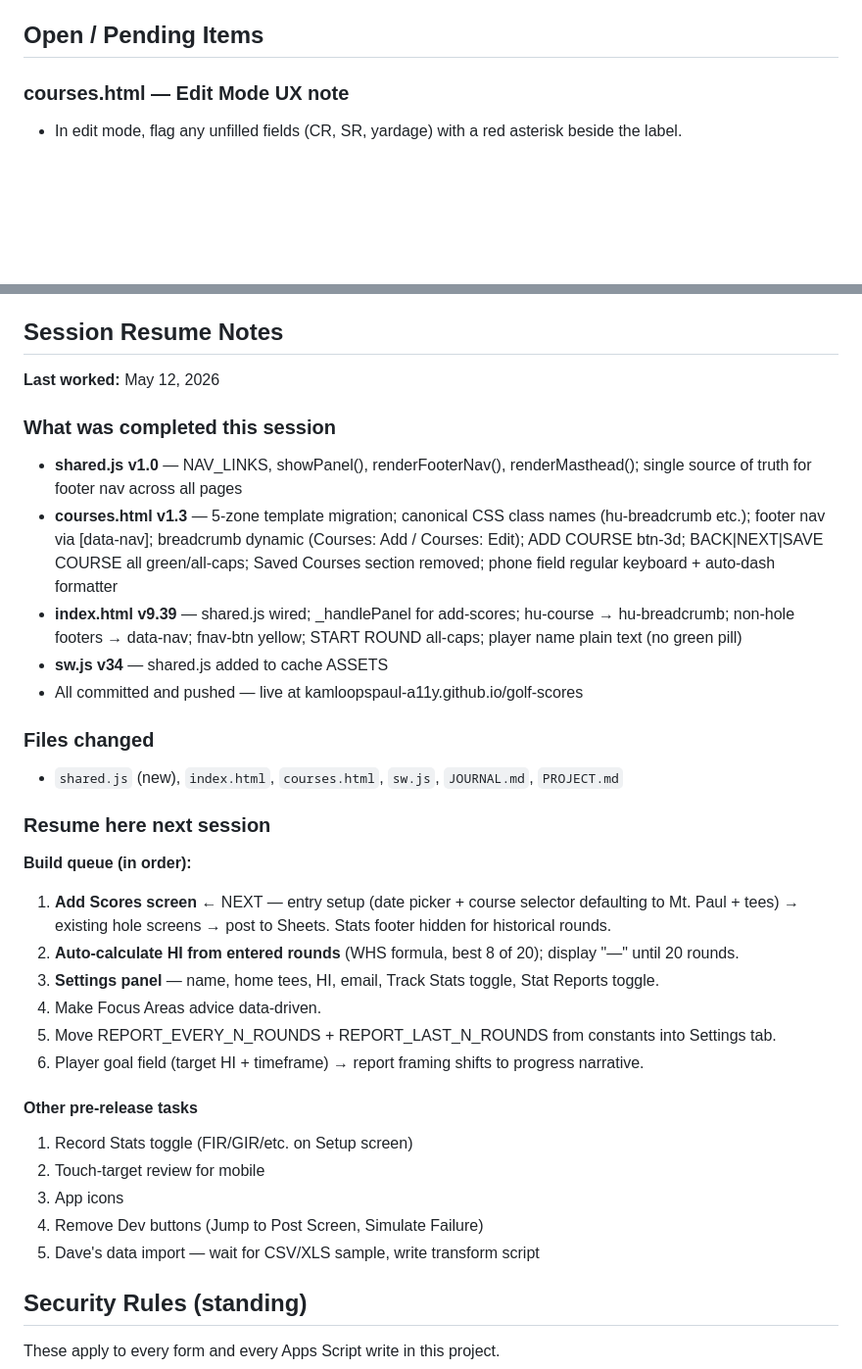
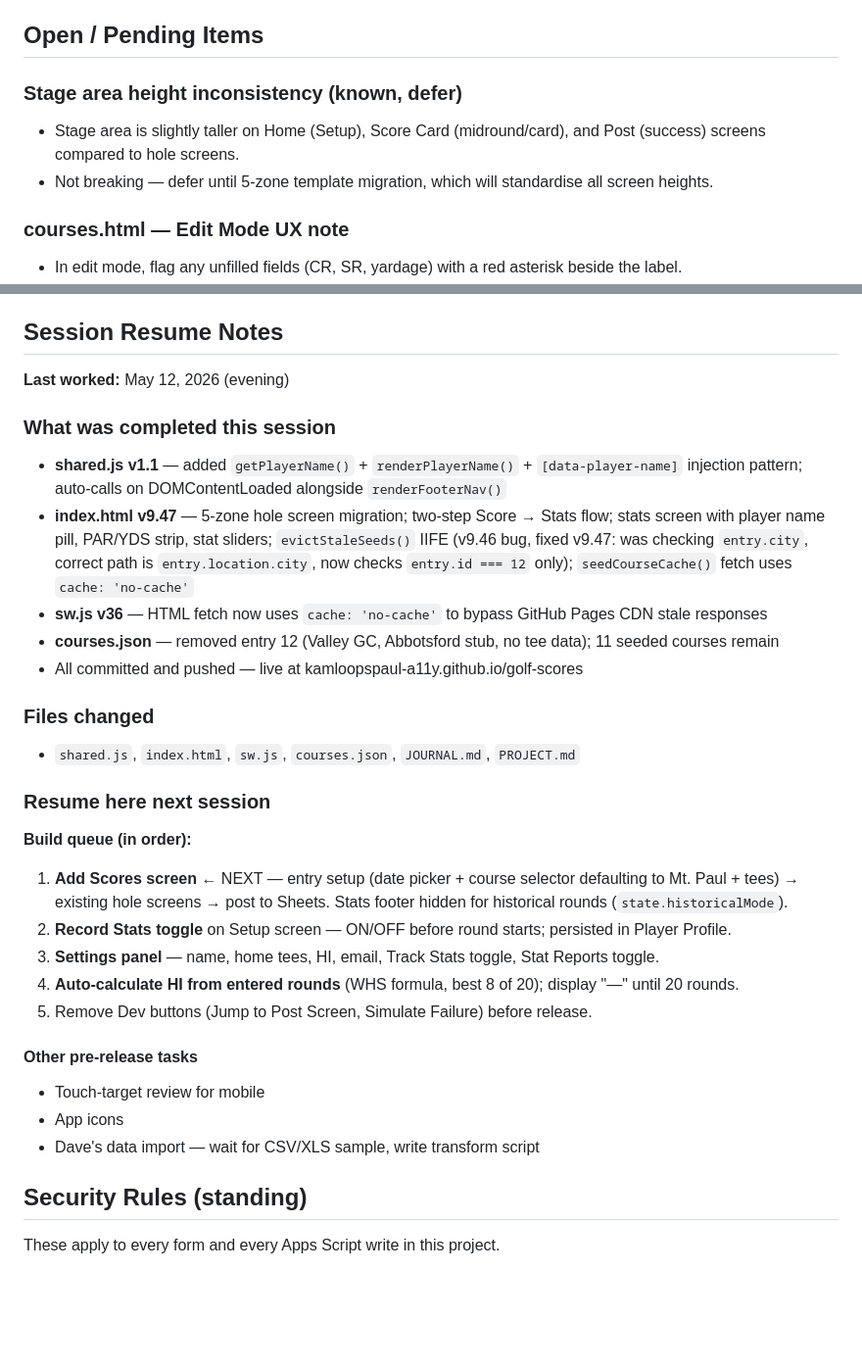
Before and after one commit to kamloopspaul-a11y/golf-scores, a Markdown page: PROJECT.md, 2 parts joined by grey strips. Shown at 98% size. Drawn GitHub-style; blank space fills up the shorter version.

Commit message:
Housekeeping — JOURNAL + PROJECT updated for v9.47 session

```diff
--- a/PROJECT.md
+++ b/PROJECT.md
@@ -137,6 +137,10 @@
 - **Away course workflow** — enter course in Add Course from paper scorecard → select it in Add Scores → replay hole-by-hole with correct date → posts to Sheets.
 
 ## Open / Pending Items
+
+### Stage area height inconsistency (known, defer)
+- Stage area is slightly taller on Home (Setup), Score Card (midround/card), and Post (success) screens compared to hole screens.
+- Not breaking — defer until 5-zone template migration, which will standardise all screen heights.
 
 ### courses.html — Edit Mode UX note
 - In edit mode, flag any unfilled fields (CR, SR, yardage) with a red asterisk beside the label.
@@ -357,34 +361,31 @@ All values computed server-side from the vertical `Rounds` tab (18 rows per roun
 
 ## Session Resume Notes
 
-**Last worked:** May 12, 2026
+**Last worked:** May 12, 2026 (evening)
 
 ### What was completed this session
-- **shared.js v1.0** — NAV_LINKS, showPanel(), renderFooterNav(), renderMasthead(); single source of truth for footer nav across all pages
-- **courses.html v1.3** — 5-zone template migration; canonical CSS class names (hu-breadcrumb etc.); footer nav via [data-nav]; breadcrumb dynamic (Courses: Add / Courses: Edit); ADD COURSE btn-3d; BACK|NEXT|SAVE COURSE all green/all-caps; Saved Courses section removed; phone field regular keyboard + auto-dash formatter
-- **index.html v9.39** — shared.js wired; _handlePanel for add-scores; hu-course → hu-breadcrumb; non-hole footers → data-nav; fnav-btn yellow; START ROUND all-caps; player name plain text (no green pill)
-- **sw.js v34** — shared.js added to cache ASSETS
+- **shared.js v1.1** — added `getPlayerName()` + `renderPlayerName()` + `[data-player-name]` injection pattern; auto-calls on DOMContentLoaded alongside `renderFooterNav()`
+- **index.html v9.47** — 5-zone hole screen migration; two-step Score → Stats flow; stats screen with player name pill, PAR/YDS strip, stat sliders; `evictStaleSeeds()` IIFE (v9.46 bug, fixed v9.47: was checking `entry.city`, correct path is `entry.location.city`, now checks `entry.id === 12` only); `seedCourseCache()` fetch uses `cache: 'no-cache'`
+- **sw.js v36** — HTML fetch now uses `cache: 'no-cache'` to bypass GitHub Pages CDN stale responses
+- **courses.json** — removed entry 12 (Valley GC, Abbotsford stub, no tee data); 11 seeded courses remain
 - All committed and pushed — live at kamloopspaul-a11y.github.io/golf-scores
 
 ### Files changed
-- `shared.js` (new), `index.html`, `courses.html`, `sw.js`, `JOURNAL.md`, `PROJECT.md`
+- `shared.js`, `index.html`, `sw.js`, `courses.json`, `JOURNAL.md`, `PROJECT.md`
 
 ### Resume here next session
 
 **Build queue (in order):**
-1. **Add Scores screen** ← NEXT — entry setup (date picker + course selector defaulting to Mt. Paul + tees) → existing hole screens → post to Sheets. Stats footer hidden for historical rounds.
-2. **Auto-calculate HI from entered rounds** (WHS formula, best 8 of 20); display "—" until 20 rounds.
+1. **Add Scores screen** ← NEXT — entry setup (date picker + course selector defaulting to Mt. Paul + tees) → existing hole screens → post to Sheets. Stats footer hidden for historical rounds (`state.historicalMode`).
+2. **Record Stats toggle** on Setup screen — ON/OFF before round starts; persisted in Player Profile.
 3. **Settings panel** — name, home tees, HI, email, Track Stats toggle, Stat Reports toggle.
-4. Make Focus Areas advice data-driven.
-5. Move REPORT_EVERY_N_ROUNDS + REPORT_LAST_N_ROUNDS from constants into Settings tab.
-6. Player goal field (target HI + timeframe) → report framing shifts to progress narrative.
+4. **Auto-calculate HI from entered rounds** (WHS formula, best 8 of 20); display "—" until 20 rounds.
+5. Remove Dev buttons (Jump to Post Screen, Simulate Failure) before release.
 
 #### Other pre-release tasks
-1. Record Stats toggle (FIR/GIR/etc. on Setup screen)
-2. Touch-target review for mobile
-3. App icons
-4. Remove Dev buttons (Jump to Post Screen, Simulate Failure)
-5. Dave's data import — wait for CSV/XLS sample, write transform script
+- Touch-target review for mobile
+- App icons
+- Dave's data import — wait for CSV/XLS sample, write transform script
 
 ## Security Rules (standing)
 
```
Also changed, not shown: JOURNAL.md (+50 -0 lines).
